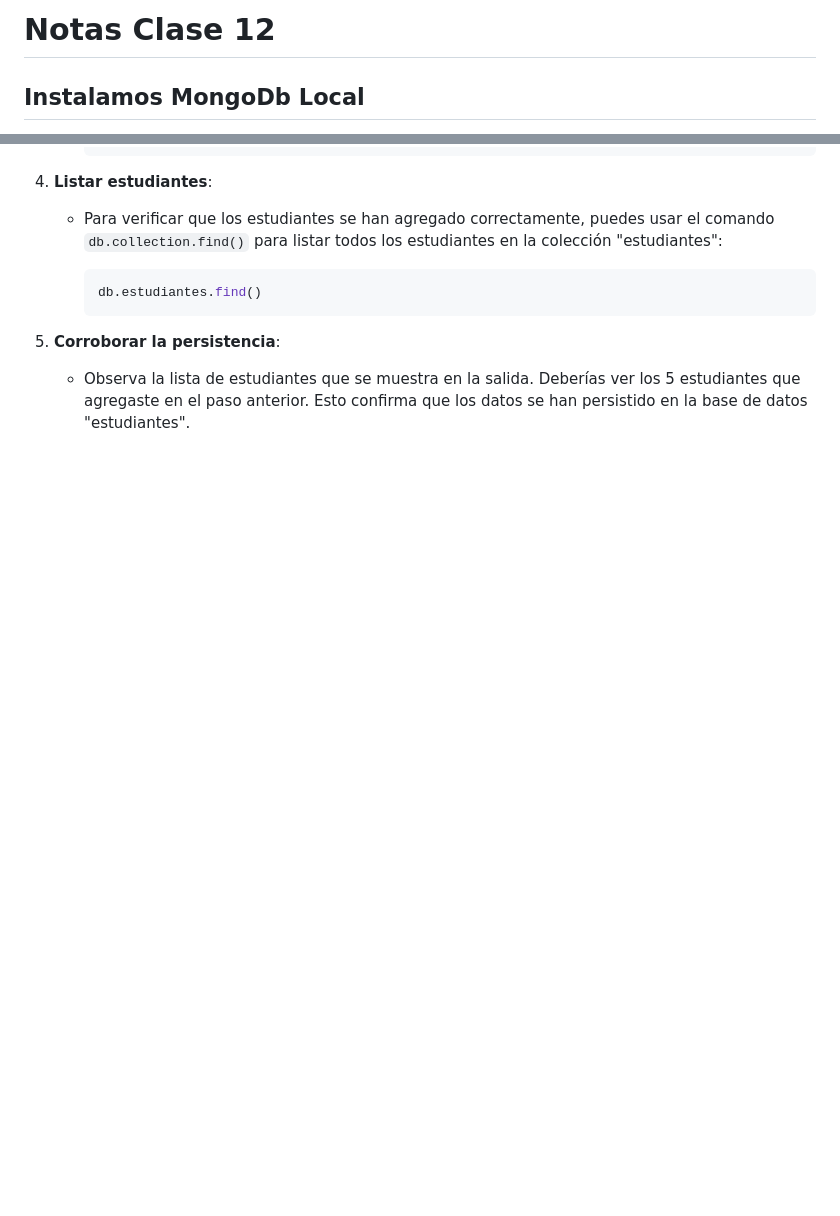
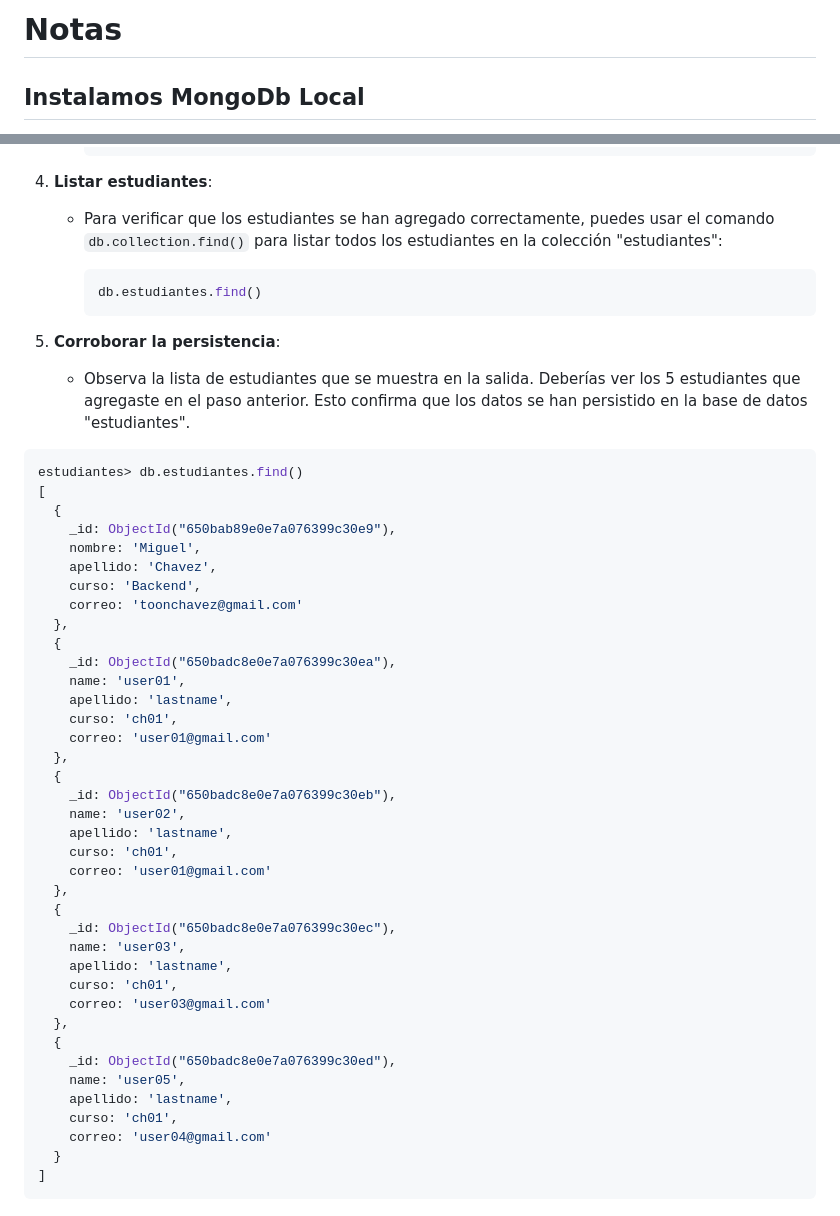
Before and after one commit to toonchavez8/CH-backend-notes-47290, a Markdown page: clase-12/Notes.md, 2 parts joined by grey strips. Drawn GitHub-style; blank space fills up the shorter version.

Commit message:
complete activity

````diff
--- a/clase-12/Notes.md
+++ b/clase-12/Notes.md
@@ -1,4 +1,4 @@
-# Notas Clase 12
+# Notas
 
 ## Instalamos MongoDb Local
 
@@ -79,3 +79,44 @@ Aquí tienes una lista de comandos adicionales de MongoDB que podrían ser útil
 
 5. **Corroborar la persistencia**:
    - Observa la lista de estudiantes que se muestra en la salida. Deberías ver los 5 estudiantes que agregaste en el paso anterior. Esto confirma que los datos se han persistido en la base de datos "estudiantes".
+
+```bash
+estudiantes> db.estudiantes.find()
+[
+  {
+    _id: ObjectId("650bab89e0e7a076399c30e9"),
+    nombre: 'Miguel',
+    apellido: 'Chavez',
+    curso: 'Backend',
+    correo: 'toonchavez@gmail.com'
+  },
+  {
+    _id: ObjectId("650badc8e0e7a076399c30ea"),
+    name: 'user01',
+    apellido: 'lastname',
+    curso: 'ch01',
+    correo: 'user01@gmail.com'
+  },
+  {
+    _id: ObjectId("650badc8e0e7a076399c30eb"),
+    name: 'user02',
+    apellido: 'lastname',
+    curso: 'ch01',
+    correo: 'user01@gmail.com'
+  },
+  {
+    _id: ObjectId("650badc8e0e7a076399c30ec"),
+    name: 'user03',
+    apellido: 'lastname',
+    curso: 'ch01',
+    correo: 'user03@gmail.com'
+  },
+  {
+    _id: ObjectId("650badc8e0e7a076399c30ed"),
+    name: 'user05',
+    apellido: 'lastname',
+    curso: 'ch01',
+    correo: 'user04@gmail.com'
+  }
+]
+```
````
